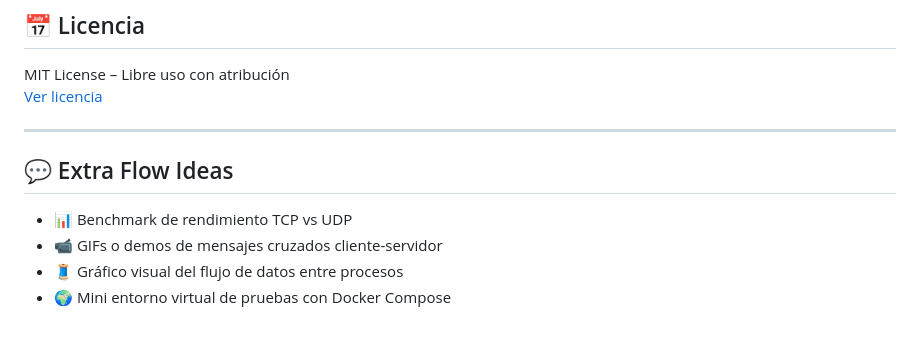
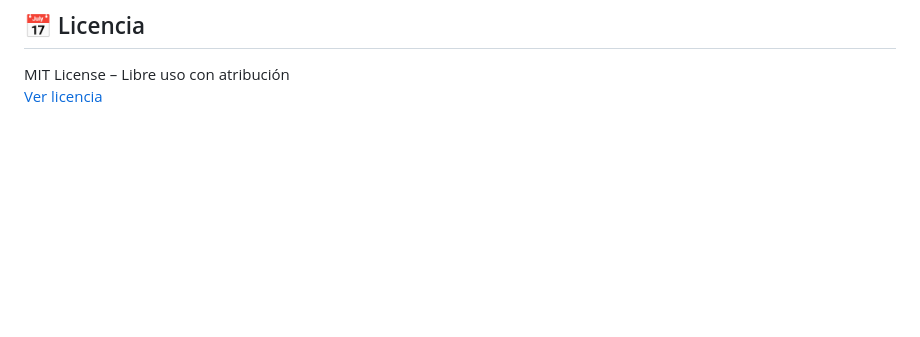
Before and after one commit to martacanirome4/DistributedDevHub, a Markdown page: README.md, the part around the change. Drawn GitHub-style; blank space fills up the shorter version.

```diff
--- a/README.md
+++ b/README.md
@@ -92,12 +92,3 @@ GitHub 2023
 
 MIT License – Libre uso con atribución
 [Ver licencia](https://opensource.org/licenses/MIT)
-
----
-
-## 💬 Extra Flow Ideas
-
-- 📊 Benchmark de rendimiento TCP vs UDP
-- 📹 GIFs o demos de mensajes cruzados cliente-servidor
-- 🧵 Gráfico visual del flujo de datos entre procesos
-- 🌍 Mini entorno virtual de pruebas con Docker Compose
```
